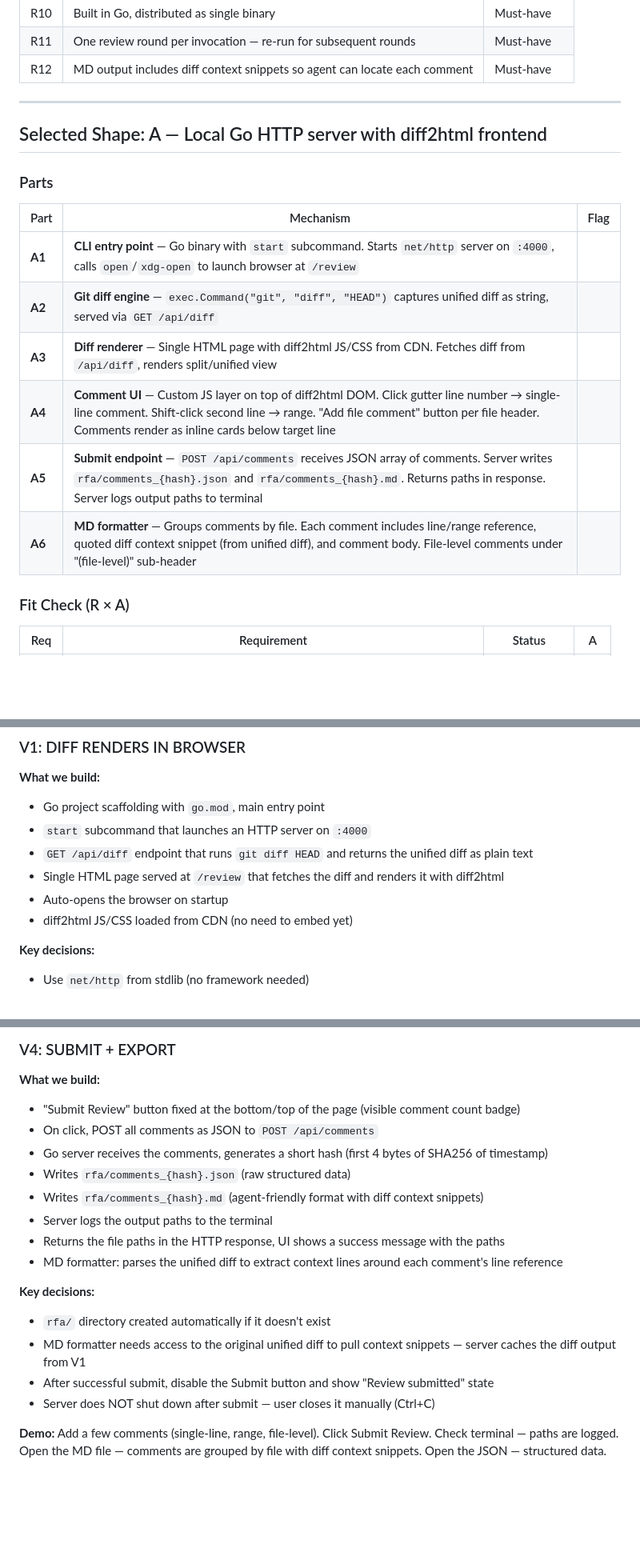
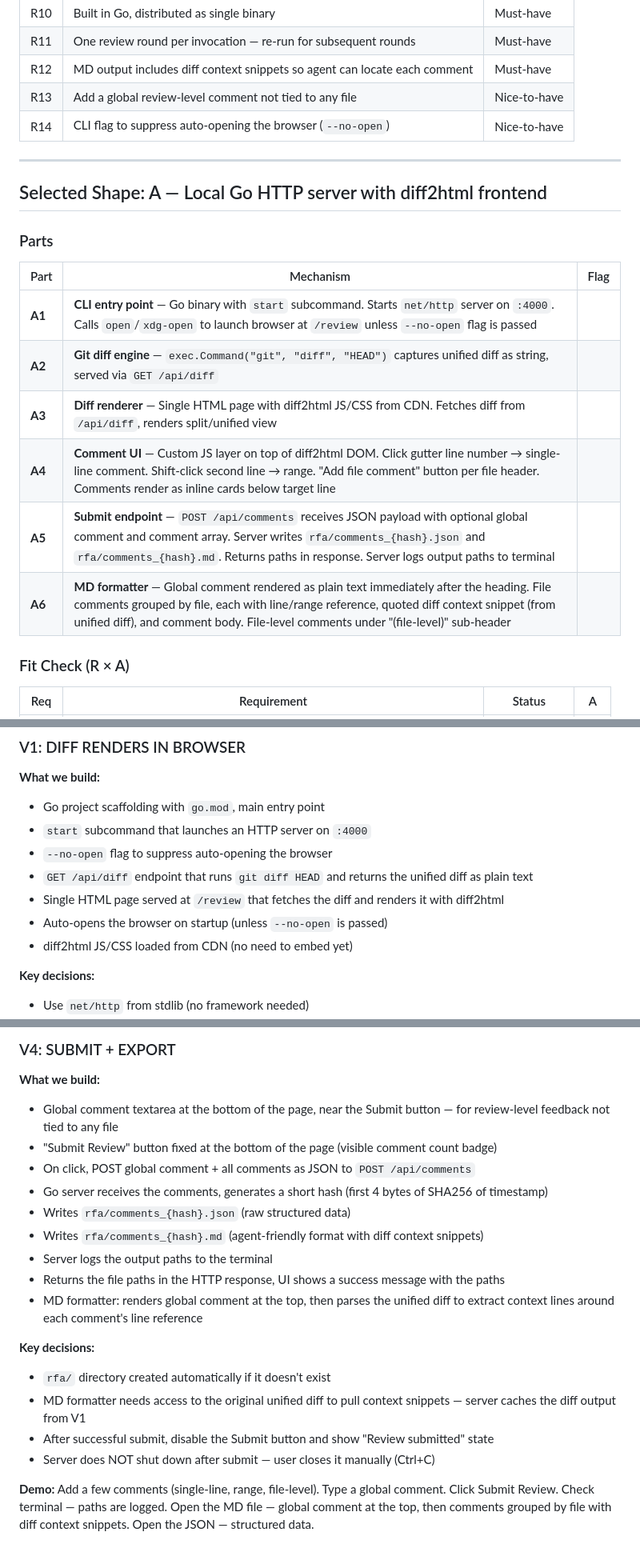
Before and after one commit to Waraq-Labs/review-for-agent, a Markdown page: docs/shaping.md, 3 parts joined by grey strips. Shown at 80% size. Drawn GitHub-style; blank space fills up the shorter version.

Commit message:
Add R13 (global comment) and R14 (--no-open flag) to shaping doc
Amp-Thread-ID: https://ampcode.com/threads/T-019c444c-fc6c-77e2-b5f4-21d258240237
Co-authored-by: Amp <amp@ampcode.com>

```diff
--- a/docs/shaping.md
+++ b/docs/shaping.md
@@ -48,6 +48,8 @@
 | R10 | Built in Go, distributed as single binary | Must-have |
 | R11 | One review round per invocation — re-run for subsequent rounds | Must-have |
 | R12 | MD output includes diff context snippets so agent can locate each comment | Must-have |
+| R13 | Add a global review-level comment not tied to any file | Nice-to-have |
+| R14 | CLI flag to suppress auto-opening the browser (`--no-open`) | Nice-to-have |
 
 ---
 
@@ -57,12 +59,12 @@
 
 | Part | Mechanism | Flag |
 |------|-----------|:----:|
-| **A1** | **CLI entry point** — Go binary with `start` subcommand. Starts `net/http` server on `:4000`, calls `open`/`xdg-open` to launch browser at `/review` | |
+| **A1** | **CLI entry point** — Go binary with `start` subcommand. Starts `net/http` server on `:4000`. Calls `open`/`xdg-open` to launch browser at `/review` unless `--no-open` flag is passed | |
 | **A2** | **Git diff engine** — `exec.Command("git", "diff", "HEAD")` captures unified diff as string, served via `GET /api/diff` | |
 | **A3** | **Diff renderer** — Single HTML page with diff2html JS/CSS from CDN. Fetches diff from `/api/diff`, renders split/unified view | |
 | **A4** | **Comment UI** — Custom JS layer on top of diff2html DOM. Click gutter line number → single-line comment. Shift-click second line → range. "Add file comment" button per file header. Comments render as inline cards below target line | |
-| **A5** | **Submit endpoint** — `POST /api/comments` receives JSON array of comments. Server writes `rfa/comments_{hash}.json` and `rfa/comments_{hash}.md`. Returns paths in response. Server logs output paths to terminal | |
-| **A6** | **MD formatter** — Groups comments by file. Each comment includes line/range reference, quoted diff context snippet (from unified diff), and comment body. File-level comments under "(file-level)" sub-header | |
+| **A5** | **Submit endpoint** — `POST /api/comments` receives JSON payload with optional global comment and comment array. Server writes `rfa/comments_{hash}.json` and `rfa/comments_{hash}.md`. Returns paths in response. Server logs output paths to terminal | |
+| **A6** | **MD formatter** — Global comment rendered as plain text immediately after the heading. File comments grouped by file, each with line/range reference, quoted diff context snippet (from unified diff), and comment body. File-level comments under "(file-level)" sub-header | |
 
 ### Fit Check (R × A)
 
@@ -133,9 +144,10 @@ This file duplicates logic from src/core/parser.ts — consider consolidating.
 **What we build:**
 - Go project scaffolding with `go.mod`, main entry point
 - `start` subcommand that launches an HTTP server on `:4000`
+- `--no-open` flag to suppress auto-opening the browser
 - `GET /api/diff` endpoint that runs `git diff HEAD` and returns the unified diff as plain text
 - Single HTML page served at `/review` that fetches the diff and renders it with diff2html
-- Auto-opens the browser on startup
+- Auto-opens the browser on startup (unless `--no-open` is passed)
 - diff2html JS/CSS loaded from CDN (no need to embed yet)
 
 **Key decisions:**
@@ -187,14 +199,15 @@ This file duplicates logic from src/core/parser.ts — consider consolidating.
 ### V4: SUBMIT + EXPORT
 
 **What we build:**
-- "Submit Review" button fixed at the bottom/top of the page (visible comment count badge)
-- On click, POST all comments as JSON to `POST /api/comments`
+- Global comment textarea at the bottom of the page, near the Submit button — for review-level feedback not tied to any file
+- "Submit Review" button fixed at the bottom of the page (visible comment count badge)
+- On click, POST global comment + all comments as JSON to `POST /api/comments`
 - Go server receives the comments, generates a short hash (first 4 bytes of SHA256 of timestamp)
 - Writes `rfa/comments_{hash}.json` (raw structured data)
 - Writes `rfa/comments_{hash}.md` (agent-friendly format with diff context snippets)
 - Server logs the output paths to the terminal
 - Returns the file paths in the HTTP response, UI shows a success message with the paths
-- MD formatter: parses the unified diff to extract context lines around each comment's line reference
+- MD formatter: renders global comment at the top, then parses the unified diff to extract context lines around each comment's line reference
 
 **Key decisions:**
 - `rfa/` directory created automatically if it doesn't exist
@@ -202,4 +215,4 @@ This file duplicates logic from src/core/parser.ts — consider consolidating.
 - After successful submit, disable the Submit button and show "Review submitted" state
 - Server does NOT shut down after submit — user closes it manually (Ctrl+C)
 
-**Demo:** Add a few comments (single-line, range, file-level). Click Submit Review. Check terminal — paths are logged. Open the MD file — comments are grouped by file with diff context snippets. Open the JSON — structured data.
+**Demo:** Add a few comments (single-line, range, file-level). Type a global comment. Click Submit Review. Check terminal — paths are logged. Open the MD file — global comment at the top, then comments grouped by file with diff context snippets. Open the JSON — structured data.
```
Also changed, not shown: other parts of docs/shaping.md (+9 -0 lines).
